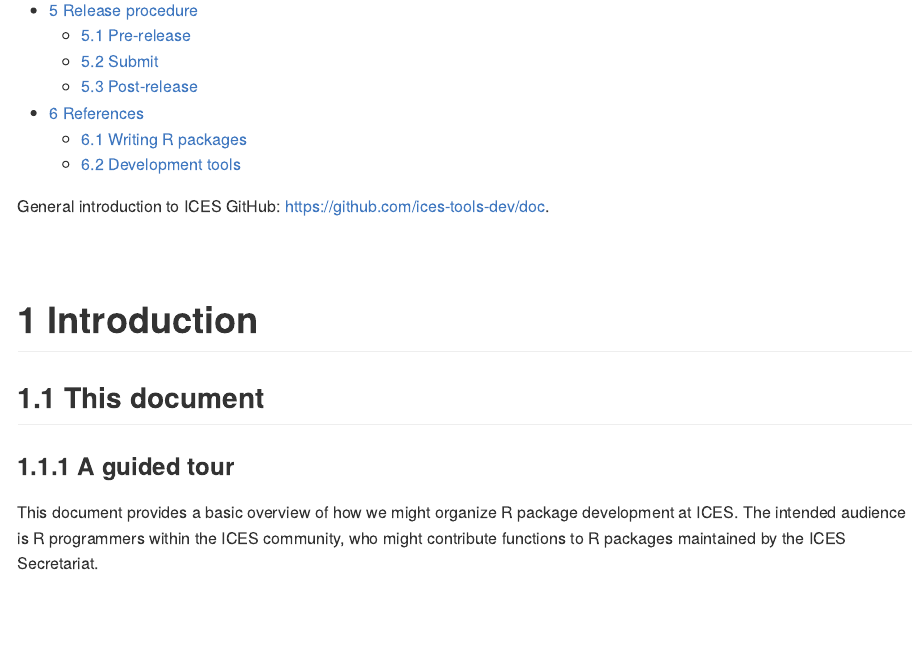
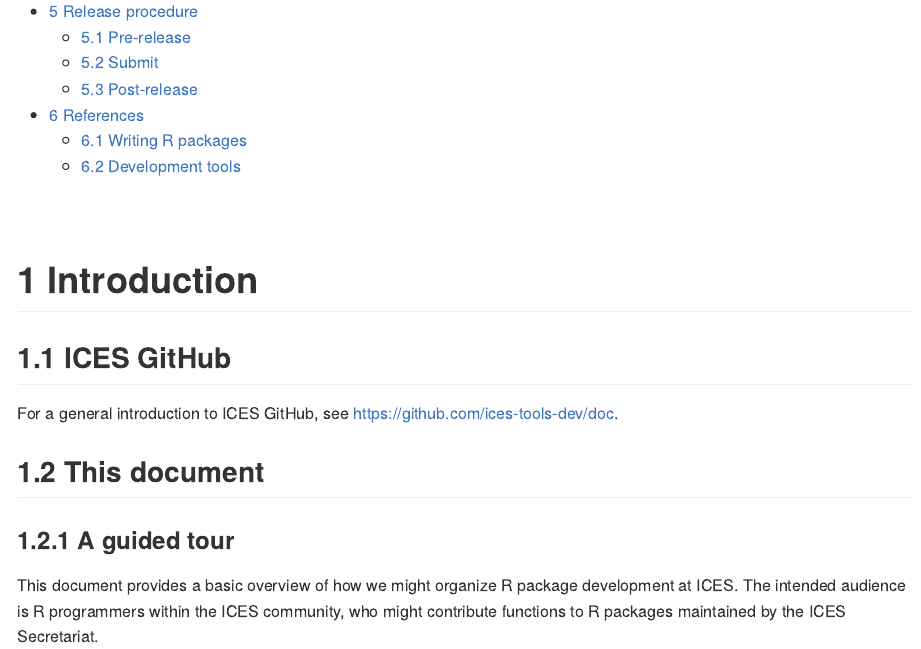
Before and after one commit to ices-tools-prod/doc, an R Markdown document (README.Rmd): the page in a window 1100 px wide, from 700 px down before the commit and from 720 px down after it, so that both start at the same text. The pictures show the output file README.md that the author committed with the source, drawn offline in the style of GitHub.

Commit message:
Subsection with link to General introduction to ICES GitHub

```diff
--- a/README.Rmd
+++ b/README.Rmd
@@ -12,11 +12,14 @@ vignette: >
   \usepackage[utf8]{inputenc}
 ---
 
-General introduction to ICES GitHub: https://github.com/ices-tools-dev/doc.
-
 <br>
 
 # Introduction
+
+## ICES GitHub
+
+For a general introduction to ICES GitHub, see
+https://github.com/ices-tools-dev/doc.
 
 ## This document
 
```
Also changed, not shown: README.md.
